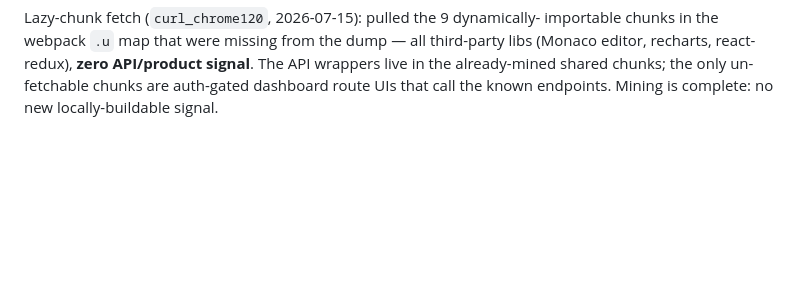
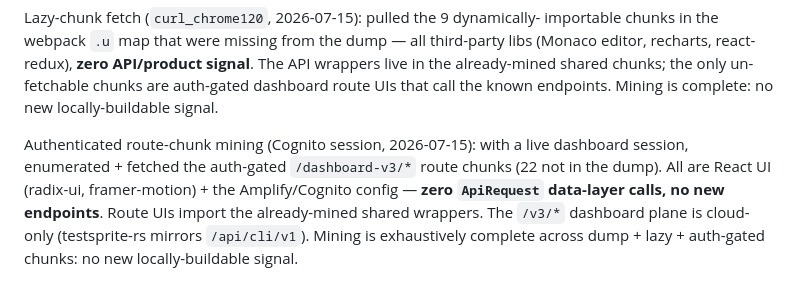
Before and after one commit to Miasin-Labs/testsprite-rs, a Markdown page: docs/JS-MINE-FINDINGS.md, the part around the change. GitHub-like rendering; blank space fills up the shorter version.

Commit message:
docs(mine): authenticated dashboard route chunks — UI only, no new API

```diff
--- a/docs/JS-MINE-FINDINGS.md
+++ b/docs/JS-MINE-FINDINGS.md
@@ -120,3 +120,11 @@ third-party libs (Monaco editor, recharts, react-redux), **zero API/product
 signal**. The API wrappers live in the already-mined shared chunks; the only
 un-fetchable chunks are auth-gated dashboard route UIs that call the known
 endpoints. Mining is complete: no new locally-buildable signal.
+
+Authenticated route-chunk mining (Cognito session, 2026-07-15): with a live
+dashboard session, enumerated + fetched the auth-gated `/dashboard-v3/*` route
+chunks (22 not in the dump). All are React UI (radix-ui, framer-motion) + the
+Amplify/Cognito config — **zero `ApiRequest` data-layer calls, no new endpoints**.
+Route UIs import the already-mined shared wrappers. The `/v3/*` dashboard plane
+is cloud-only (testsprite-rs mirrors `/api/cli/v1`). Mining is exhaustively
+complete across dump + lazy + auth-gated chunks: no new locally-buildable signal.
```
